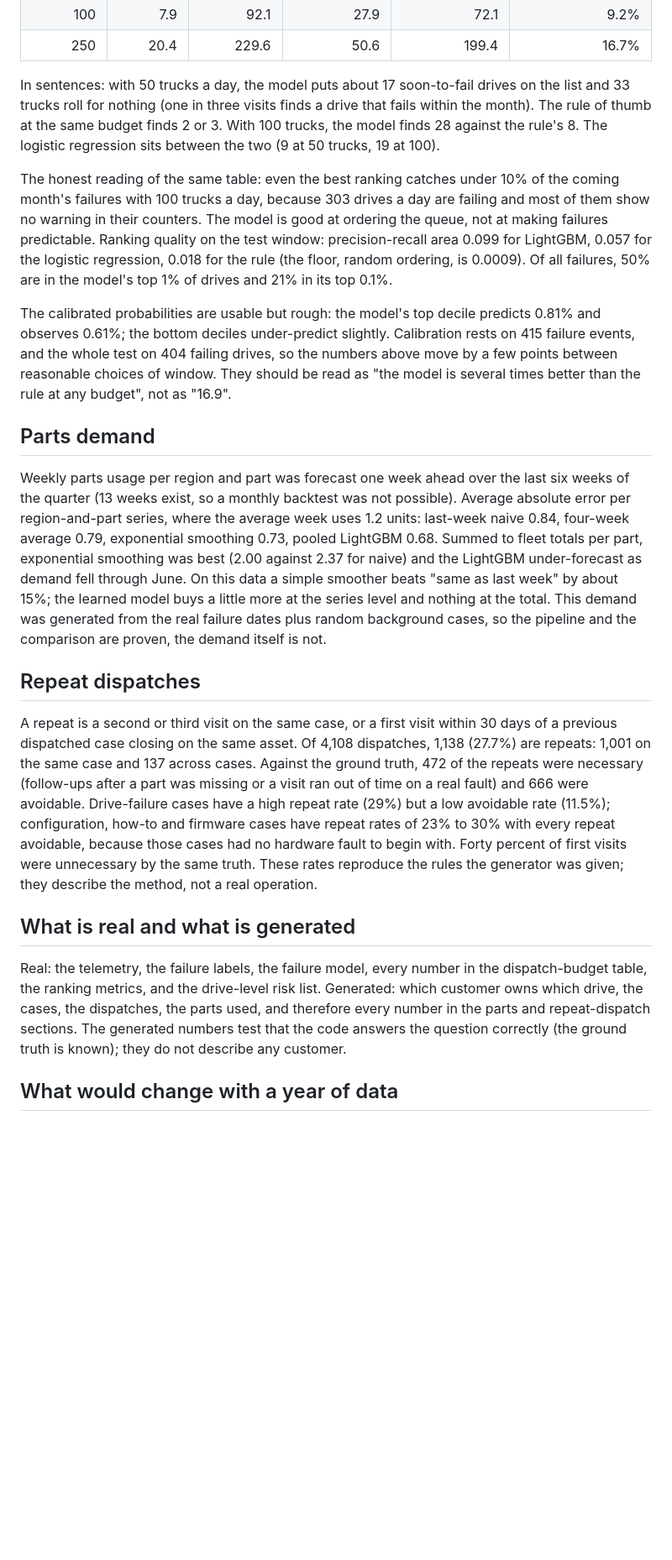
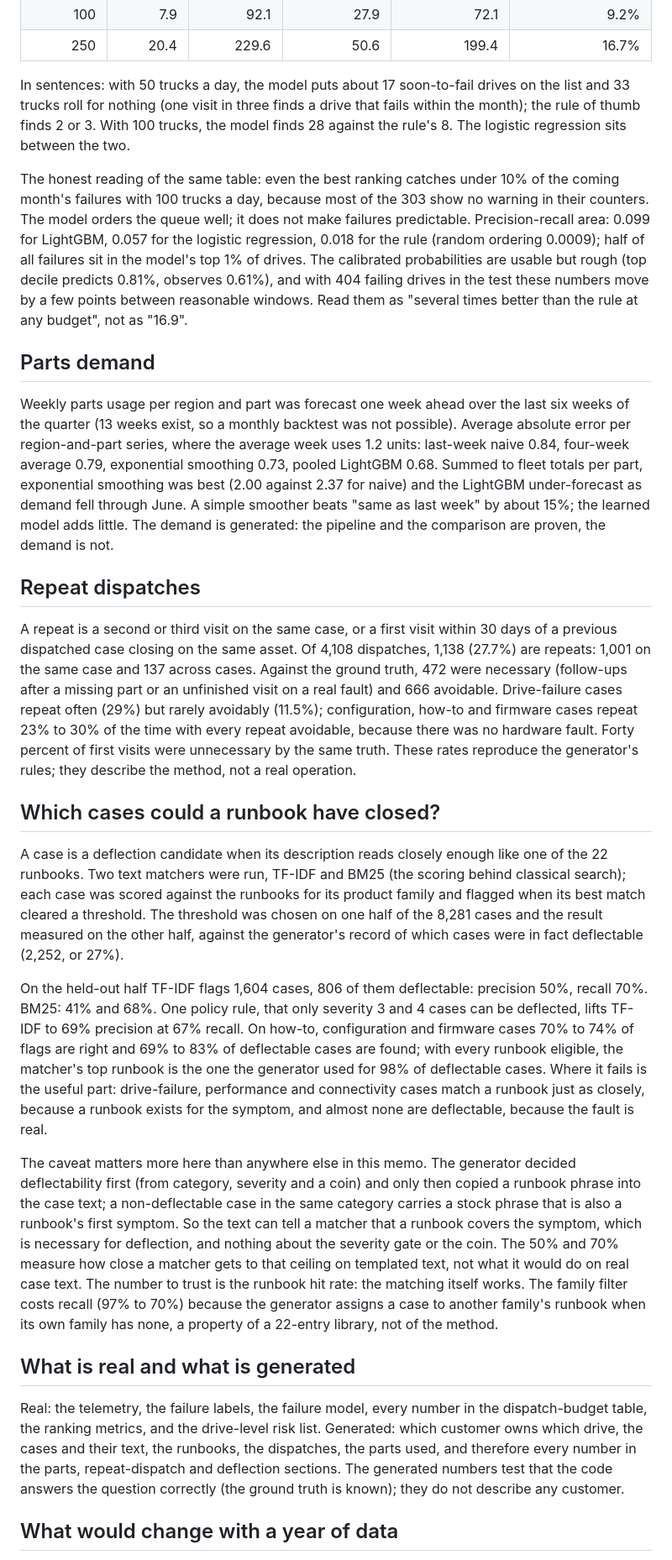
Before and after one commit to arnavchawla26/services-ops-intelligence, a Markdown page: docs/memo.md, the part around one of its changes. Shown at 84% size. GitHub-like rendering; blank space fills up the shorter version.

Commit message:
Memo: fourth question (runbook deflection) with the generated-text caveat; tightened the other sections to keep it at two pages

```diff
--- a/docs/memo.md
+++ b/docs/memo.md
@@ -75,26 +64,21 @@ operation can roll 30,000 trucks, so the useful comparison is at a budget.
 | 250 | 20.4 | 229.6 | 50.6 | 199.4 | 16.7% |
 
 In sentences: with 50 trucks a day, the model puts about 17 soon-to-fail
-drives on the list and 33 trucks roll for nothing (one in three visits finds
-a drive that fails within the month). The rule of thumb at the same budget
-finds 2 or 3. With 100 trucks, the model finds 28 against the rule's 8. The
-logistic regression sits between the two (9 at 50 trucks, 19 at 100).
+drives on the list and 33 trucks roll for nothing (one visit in three finds
+a drive that fails within the month); the rule of thumb finds 2 or 3. With
+100 trucks, the model finds 28 against the rule's 8. The logistic regression
+sits between the two.
 
 The honest reading of the same table: even the best ranking catches under 10%
-of the coming month's failures with 100 trucks a day, because 303 drives a day
-are failing and most of them show no warning in their counters. The model is
-good at ordering the queue, not at making failures predictable. Ranking
-quality on the test window: precision-recall area 0.099 for LightGBM, 0.057
-for the logistic regression, 0.018 for the rule (the floor, random ordering,
-is 0.0009). Of all failures, 50% are in the model's top 1% of drives and 21%
-in its top 0.1%.
-
-The calibrated probabilities are usable but rough: the model's top decile
-predicts 0.81% and observes 0.61%; the bottom deciles under-predict slightly.
-Calibration rests on 415 failure events, and the whole test on 404 failing
-drives, so the numbers above move by a few points between reasonable choices
-of window. They should be read as "the model is several times better than the
-rule at any budget", not as "16.9".
+of the coming month's failures with 100 trucks a day, because most of the 303
+show no warning in their counters. The model orders the queue well; it does
+not make failures predictable. Precision-recall area: 0.099 for LightGBM,
+0.057 for the logistic regression, 0.018 for the rule (random ordering
+0.0009); half of all failures sit in the model's top 1% of drives. The
+calibrated probabilities are usable but rough (top decile predicts 0.81%,
+observes 0.61%), and with 404 failing drives in the test these numbers move by
+a few points between reasonable windows. Read them as "several times better
+than the rule at any budget", not as "16.9".
 
 ## Parts demand
 
@@ -104,34 +88,66 @@ possible). Average absolute error per region-and-part series, where the
 average week uses 1.2 units: last-week naive 0.84, four-week average 0.79,
 exponential smoothing 0.73, pooled LightGBM 0.68. Summed to fleet totals per
 part, exponential smoothing was best (2.00 against 2.37 for naive) and the
-LightGBM under-forecast as demand fell through June. On this data a simple
-smoother beats "same as last week" by about 15%; the learned model buys a
-little more at the series level and nothing at the total. This demand was
-generated from the real failure dates plus random background cases, so the
-pipeline and the comparison are proven, the demand itself is not.
+LightGBM under-forecast as demand fell through June. A simple smoother beats
+"same as last week" by about 15%; the learned model adds little. The demand
+is generated: the pipeline and the comparison are proven, the demand is not.
 
 ## Repeat dispatches
 
 A repeat is a second or third visit on the same case, or a first visit within
 30 days of a previous dispatched case closing on the same asset. Of 4,108
 dispatches, 1,138 (27.7%) are repeats: 1,001 on the same case and 137 across
-cases. Against the ground truth, 472 of the repeats were necessary
-(follow-ups after a part was missing or a visit ran out of time on a real
-fault) and 666 were avoidable. Drive-failure cases have a high repeat rate
-(29%) but a low avoidable rate (11.5%); configuration, how-to and firmware
-cases have repeat rates of 23% to 30% with every repeat avoidable, because
-those cases had no hardware fault to begin with. Forty percent of first visits
-were unnecessary by the same truth. These rates reproduce the rules the
-generator was given; they describe the method, not a real operation.
+cases. Against the ground truth, 472 were necessary (follow-ups after a
+missing part or an unfinished visit on a real fault) and 666 avoidable.
+Drive-failure cases repeat often (29%) but rarely avoidably (11.5%);
+configuration, how-to and firmware cases repeat 23% to 30% of the time with
+every repeat avoidable, because there was no hardware fault. Forty percent of
+first visits were unnecessary by the same truth. These rates reproduce the
+generator's rules; they describe the method, not a real operation.
+
+## Which cases could a runbook have closed?
+
+A case is a deflection candidate when its description reads closely enough
+like one of the 22 runbooks. Two text matchers were run, TF-IDF and BM25 (the
+scoring behind classical search); each case was scored against the runbooks
+for its product family and flagged when its best match cleared a threshold.
+The threshold was chosen on one half of the 8,281 cases and the result
+measured on the other half, against the generator's record of which cases
+were in fact deflectable (2,252, or 27%).
+
+On the held-out half TF-IDF flags 1,604 cases, 806 of them deflectable:
+precision 50%, recall 70%. BM25: 41% and 68%. One policy rule, that only
+severity 3 and 4 cases can be deflected, lifts TF-IDF to 69% precision at 67%
+recall. On how-to, configuration and firmware cases 70% to 74% of flags are
+right and 69% to 83% of deflectable cases are found; with every runbook
+eligible, the matcher's top runbook is the one the generator used for 98% of
+deflectable cases. Where it fails is the useful part: drive-failure,
+performance and connectivity cases match a runbook just as closely, because a
+runbook exists for the symptom, and almost none are deflectable, because the
+fault is real.
+
+The caveat matters more here than anywhere else in this memo. The generator
+decided deflectability first (from category, severity and a coin) and only
+then copied a runbook phrase into the case text; a non-deflectable case in the
+same category carries a stock phrase that is also a runbook's first symptom.
+So the text can tell a matcher that a runbook covers the symptom, which is
+necessary for deflection, and nothing about the severity gate or the coin.
+The 50% and 70% measure how close a matcher gets to that ceiling on templated
+text, not what it would do on real case text. The number to trust is the
+runbook hit rate: the matching itself works. The family filter costs recall
+(97% to 70%) because the generator assigns a case to another family's runbook
+when its own family has none, a property of a 22-entry library, not of the
+method.
 
 ## What is real and what is generated
 
 Real: the telemetry, the failure labels, the failure model, every number in
 the dispatch-budget table, the ranking metrics, and the drive-level risk list.
-Generated: which customer owns which drive, the cases, the dispatches, the
-parts used, and therefore every number in the parts and repeat-dispatch
-sections. The generated numbers test that the code answers the question
-correctly (the ground truth is known); they do not describe any customer.
+Generated: which customer owns which drive, the cases and their text, the
+runbooks, the dispatches, the parts used, and therefore every number in the
+parts, repeat-dispatch and deflection sections. The generated numbers test
+that the code answers the question correctly (the ground truth is known); they
+do not describe any customer.
 
 ## What would change with a year of data
 
```
Also changed, not shown: other parts of docs/memo.md (+26 -38 lines).
